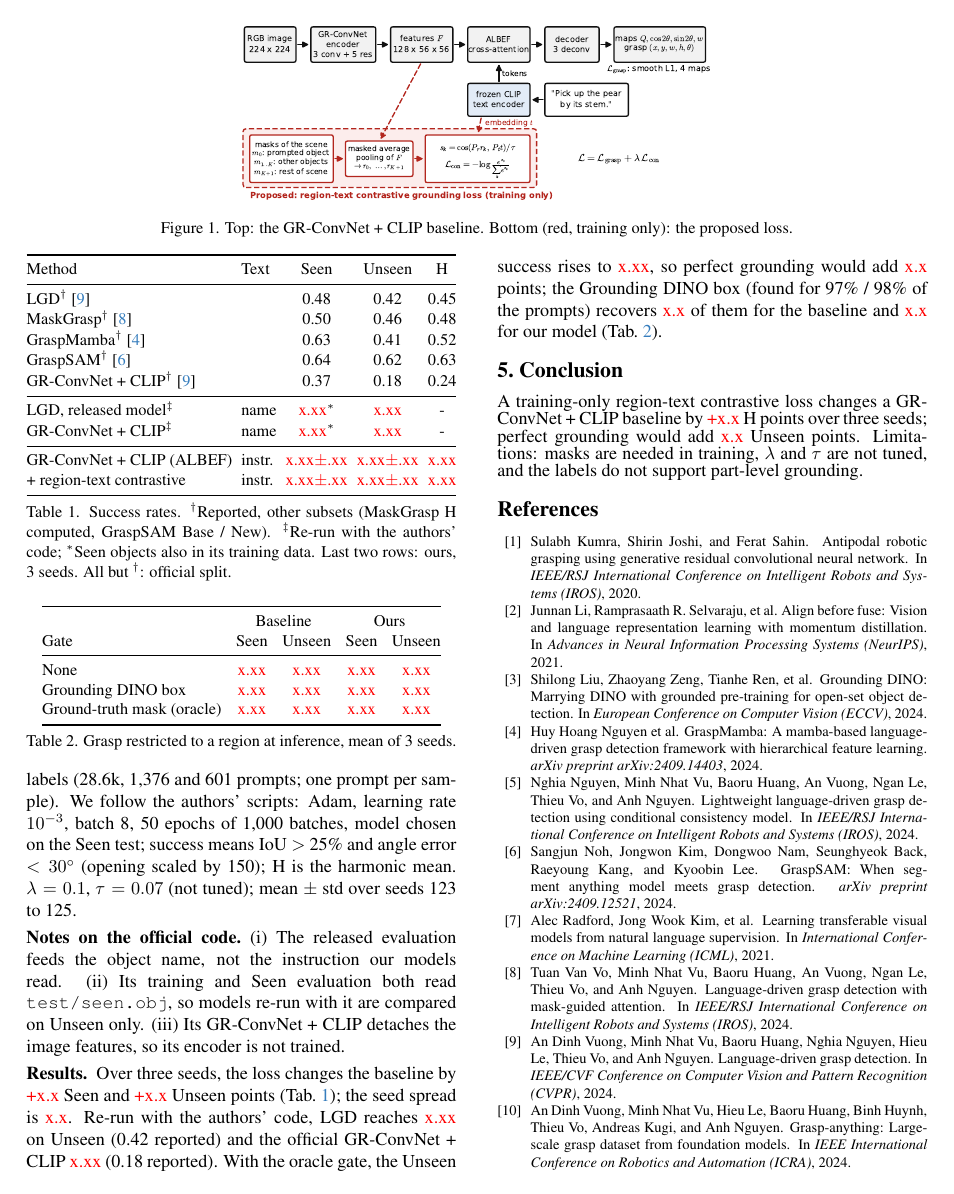
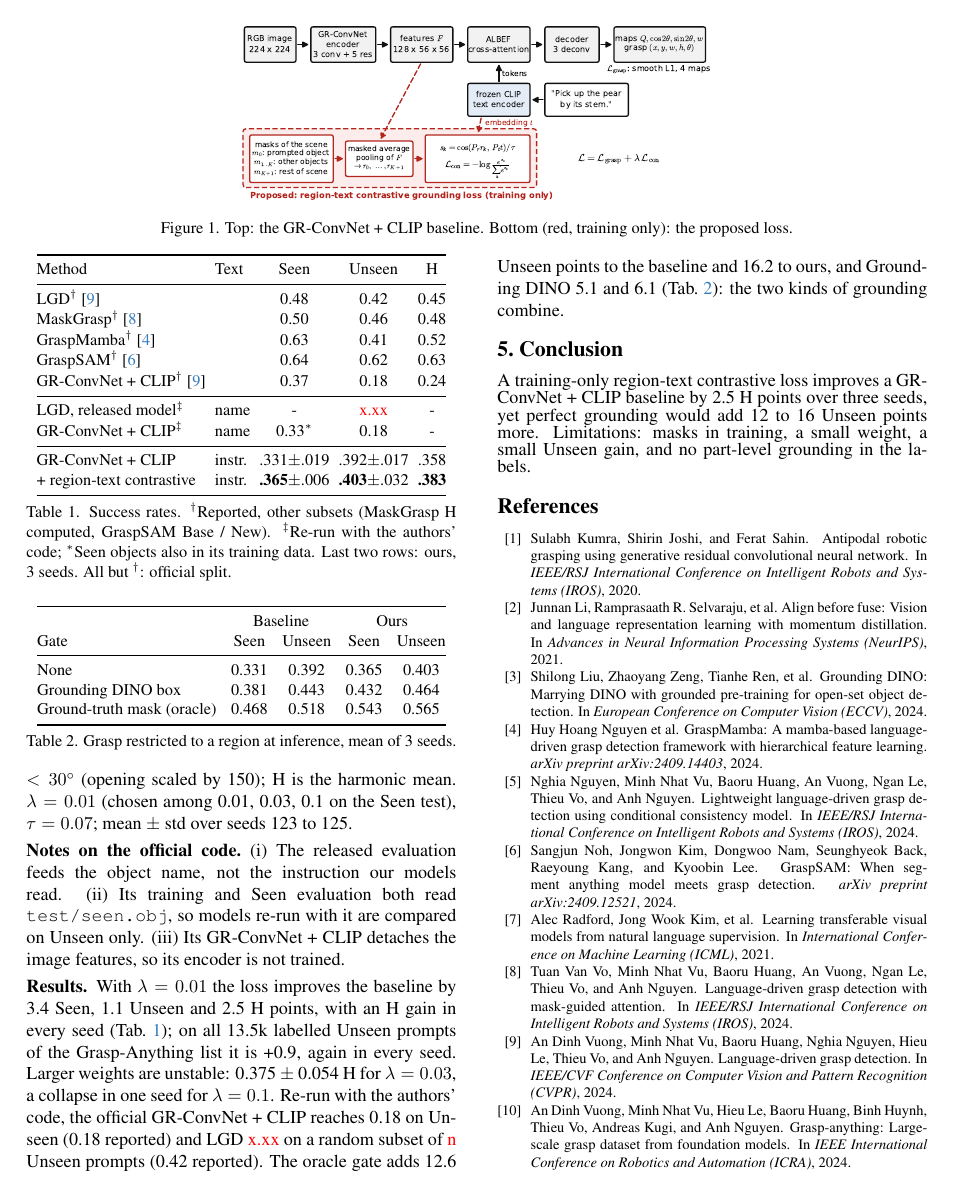
Before and after one commit to hoangducanh1865/PI, a LaTeX paper (lang_grasp/paper/main.tex, which reads lang_grasp/paper/sec/4_experiments.tex, lang_grasp/paper/sec/5_conclusion.tex): page 2 of 2. Compiled offline with pdfLaTeX.

Commit message:
docs(paper): report the three-seed results on the official split
Lambda 0.01 improves the baseline by 2.5 H points with a gain in every
seed; larger weights are unstable. Adds the official GR-ConvNet + CLIP
re-run (0.18 Unseen, as reported) and the gate means. Only the LGD
re-run is still pending.

```diff
--- a/lang_grasp/paper/sec/4_experiments.tex
+++ b/lang_grasp/paper/sec/4_experiments.tex
@@ -4,7 +4,7 @@
 \paragraph{Setup.}
 The official split of the LGD code has 10,130 training, 515 Seen and 212 Unseen test objects with released labels (28.6k, 1,376 and 601 prompts; one prompt per sample).
 We follow the authors' scripts: Adam, learning rate $10^{-3}$, batch 8, 50 epochs of 1,000 batches, model chosen on the Seen test; success means IoU $>$ 25\% and angle error $<30^{\circ}$ (opening scaled by 150); H is the harmonic mean.
-$\lambda = 0.1$, $\tau = 0.07$ (not tuned); mean $\pm$ std over seeds 123 to 125.
+$\lambda = 0.01$ (chosen among 0.01, 0.03, 0.1 on the Seen test), $\tau = 0.07$; mean $\pm$ std over seeds 123 to 125.
 
 \paragraph{Notes on the official code.}
 (i) The released evaluation feeds the object name, not the instruction our models read.
@@ -25,11 +25,11 @@ $\lambda = 0.1$, $\tau = 0.07$ (not tuned); mean $\pm$ std over seeds 123 to 125
     GraspSAM$^\dagger$~\cite{noh2024graspsam} & & 0.64 & 0.62 & 0.63 \\
     GR-ConvNet + CLIP$^\dagger$~\cite{vuong2024language} & & 0.37 & 0.18 & 0.24 \\
     \midrule
-    LGD, released model$^\ddagger$ & name & \pend{x.xx}$^\ast$ & \pend{x.xx} & - \\
-    GR-ConvNet + CLIP$^\ddagger$ & name & \pend{x.xx}$^\ast$ & \pend{x.xx} & - \\
+    LGD, released model$^\ddagger$ & name & - & \pend{x.xx} & - \\
+    GR-ConvNet + CLIP$^\ddagger$ & name & 0.33$^\ast$ & 0.18 & - \\
     \midrule
-    GR-ConvNet + CLIP (ALBEF) & instr. & \pend{x.xx$\pm$.xx} & \pend{x.xx$\pm$.xx} & \pend{x.xx} \\
-    + region-text contrastive & instr. & \pend{x.xx$\pm$.xx} & \pend{x.xx$\pm$.xx} & \pend{x.xx} \\
+    GR-ConvNet + CLIP & instr. & .331$\pm$.019 & .392$\pm$.017 & .358 \\
+    + region-text contrastive & instr. & \textbf{.365}$\pm$.006 & \textbf{.403}$\pm$.032 & \textbf{.383} \\
     \bottomrule
   \end{tabular}
   \caption{Success rates. $^\dagger$Reported, other subsets (MaskGrasp H computed, GraspSAM Base / New). $^\ddagger$Re-run with the authors' code; $^\ast$Seen objects also in its training data. Last two rows: ours, 3 seeds. All but $^\dagger$: official split.}
@@ -45,9 +45,9 @@ $\lambda = 0.1$, $\tau = 0.07$ (not tuned); mean $\pm$ std over seeds 123 to 125
     & \multicolumn{2}{c}{Baseline} & \multicolumn{2}{c}{Ours} \\
     Gate & Seen & Unseen & Seen & Unseen \\
     \midrule
-    None & \pend{x.xx} & \pend{x.xx} & \pend{x.xx} & \pend{x.xx} \\
-    Grounding DINO box & \pend{x.xx} & \pend{x.xx} & \pend{x.xx} & \pend{x.xx} \\
-    Ground-truth mask (oracle) & \pend{x.xx} & \pend{x.xx} & \pend{x.xx} & \pend{x.xx} \\
+    None & 0.331 & 0.392 & 0.365 & 0.403 \\
+    Grounding DINO box & 0.381 & 0.443 & 0.432 & 0.464 \\
+    Ground-truth mask (oracle) & 0.468 & 0.518 & 0.543 & 0.565 \\
     \bottomrule
   \end{tabular}
   \caption{Grasp restricted to a region at inference, mean of 3 seeds.}
@@ -55,6 +55,7 @@ $\lambda = 0.1$, $\tau = 0.07$ (not tuned); mean $\pm$ std over seeds 123 to 125
 \end{table}
 
 \paragraph{Results.}
-Over three seeds, the loss changes the baseline by \pend{+x.x} Seen and \pend{+x.x} Unseen points (\cref{tab:main}); the seed spread is \pend{x.x}.
-Re-run with the authors' code, LGD reaches \pend{x.xx} on Unseen (0.42 reported) and the official GR-ConvNet + CLIP \pend{x.xx} (0.18 reported).
-With the oracle gate, the Unseen success rises to \pend{x.xx}, so perfect grounding would add \pend{x.x} points; the Grounding DINO box (found for 97\% / 98\% of the prompts) recovers \pend{x.x} of them for the baseline and \pend{x.x} for our model (\cref{tab:gates}).
+With $\lambda = 0.01$ the loss improves the baseline by 3.4 Seen, 1.1 Unseen and 2.5 H points, with an H gain in every seed (\cref{tab:main}); on all 13.5k labelled Unseen prompts of the Grasp-Anything list it is +0.9, again in every seed.
+Larger weights are unstable: 0.375 $\pm$ 0.054 H for $\lambda = 0.03$, a collapse in one seed for $\lambda = 0.1$.
+Re-run with the authors' code, the official GR-ConvNet + CLIP reaches 0.18 on Unseen (0.18 reported) and LGD \pend{x.xx} on a random subset of \pend{n} Unseen prompts (0.42 reported).
+The oracle gate adds 12.6 Unseen points to the baseline and 16.2 to ours, and Grounding DINO 5.1 and 6.1 (\cref{tab:gates}): the two kinds of grounding combine.
--- a/lang_grasp/paper/sec/5_conclusion.tex
+++ b/lang_grasp/paper/sec/5_conclusion.tex
@@ -1,5 +1,5 @@
 \section{Conclusion}
 \label{sec:conclusion}
 
-A training-only region-text contrastive loss changes a GR-ConvNet + CLIP baseline by \pend{+x.x} H points over three seeds; perfect grounding would add \pend{x.x} Unseen points.
-Limitations: masks are needed in training, $\lambda$ and $\tau$ are not tuned, and the labels do not support part-level grounding.
+A training-only region-text contrastive loss improves a GR-ConvNet + CLIP baseline by 2.5 H points over three seeds, yet perfect grounding would add 12 to 16 Unseen points more.
+Limitations: masks in training, a small weight, a small Unseen gain, and no part-level grounding in the labels.
```
Also changed, not shown: lang_grasp/paper/sec/0_abstract.tex (+1 -1 lines), lang_grasp/paper/sec/1_intro.tex (+1 -1 lines), lang_grasp/paper/sec/2_related.tex (+0 -1 lines).
